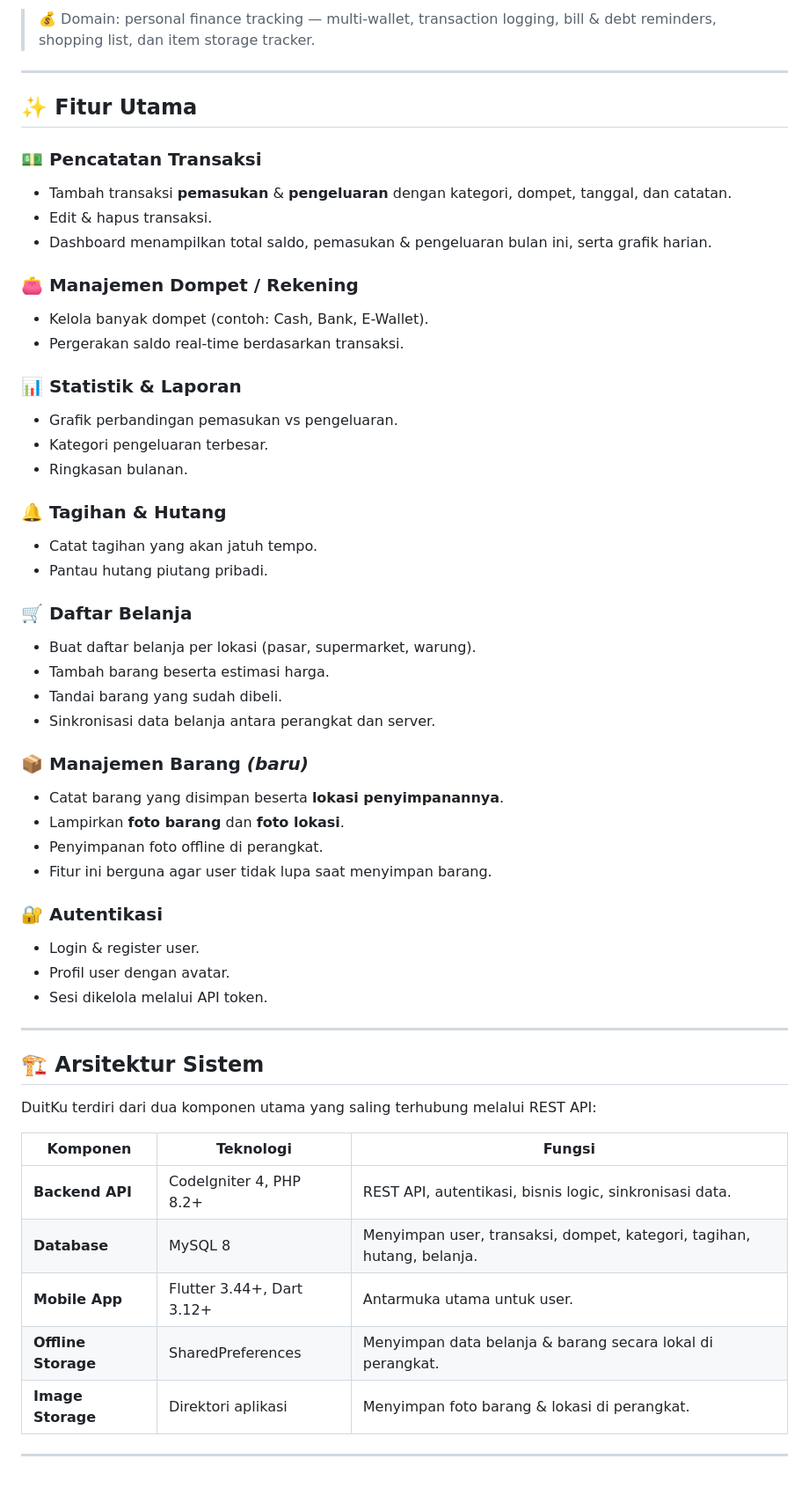
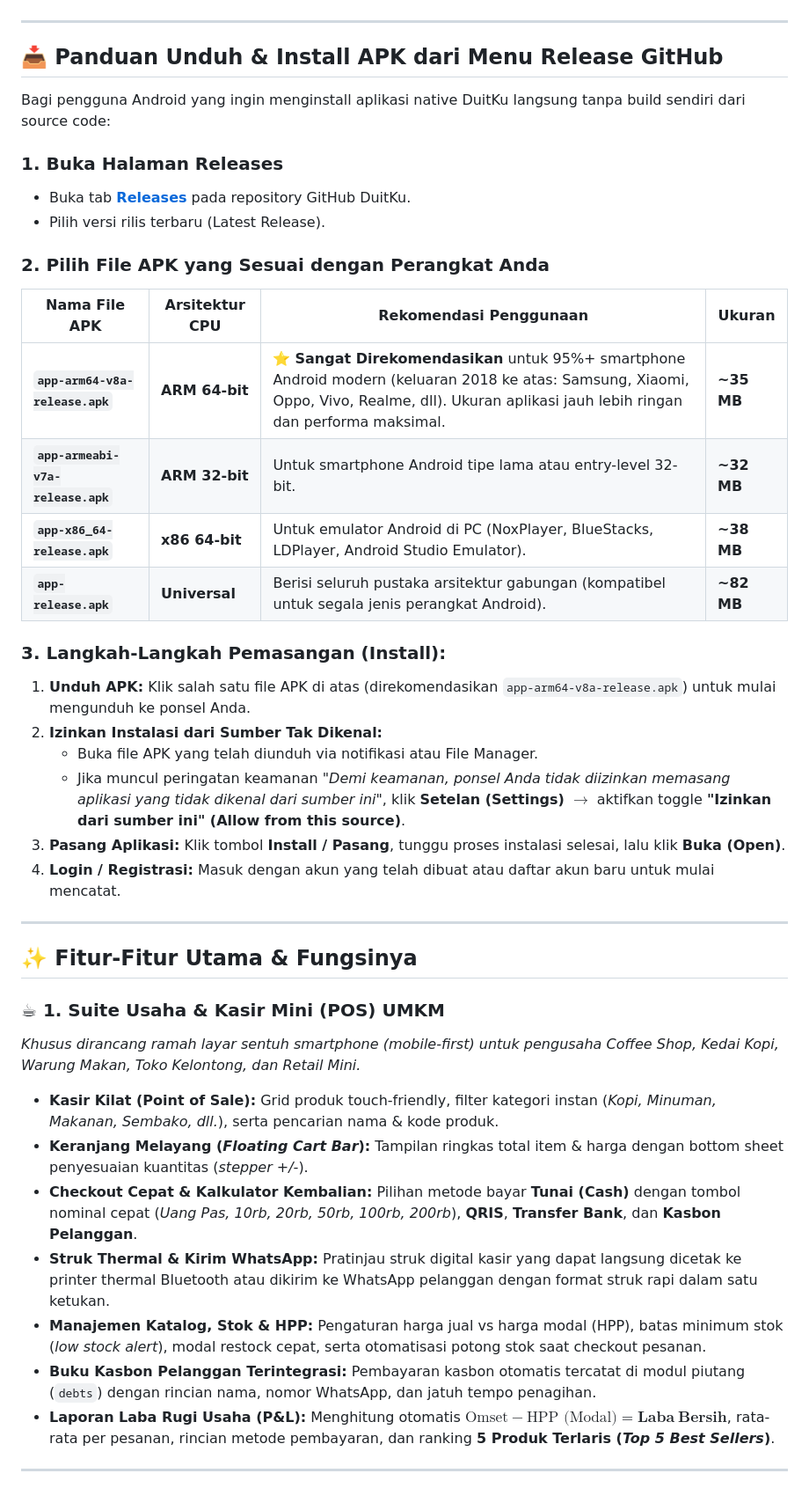
Before and after one commit to zusfan-ops/duitku, a Markdown page: README.md, the part around one of its changes. Shown at 88% size. Drawn GitHub-style.

Commit message:
docs: overhaul README to reflect new POS features and multi-platform architecture

```diff
--- a/README.md
+++ b/README.md
@@ -12,59 +15,45 @@
 </p>
-
-> 💰 Domain: personal finance tracking — multi-wallet, transaction logging, bill & debt reminders, shopping list, dan item storage tracker.
 
 ---
 
-## ✨ Fitur Utama
+## 📥 Panduan Unduh & Install APK dari Menu Release GitHub
 
-### 💵 Pencatatan Transaksi
-- Tambah transaksi **pemasukan** & **pengeluaran** dengan kategori, dompet, tanggal, dan catatan.
-- Edit & hapus transaksi.
-- Dashboard menampilkan total saldo, pemasukan & pengeluaran bulan ini, serta grafik harian.
+Bagi pengguna Android yang ingin menginstall aplikasi native DuitKu langsung tanpa build sendiri dari source code:
 
-### 👛 Manajemen Dompet / Rekening
-- Kelola banyak dompet (contoh: Cash, Bank, E-Wallet).
-- Pergerakan saldo real-time berdasarkan transaksi.
+### 1. Buka Halaman Releases
+* Buka tab **[Releases](https://github.com/zusfan-ops/duitku/releases)** pada repository GitHub DuitKu.
+* Pilih versi rilis terbaru (Latest Release).
 
-### 📊 Statistik & Laporan
-- Grafik perbandingan pemasukan vs pengeluaran.
-- Kategori pengeluaran terbesar.
-- Ringkasan bulanan.
+### 2. Pilih File APK yang Sesuai dengan Perangkat Anda
 
-### 🔔 Tagihan & Hutang
-- Catat tagihan yang akan jatuh tempo.
-- Pantau hutang piutang pribadi.
+| Nama File APK | Arsitektur CPU | Rekomendasi Penggunaan | Ukuran |
+|---|---|---|---|
+| **`app-arm64-v8a-release.apk`** | **ARM 64-bit** | ⭐ **Sangat Direkomendasikan** untuk 95%+ smartphone Android modern (keluaran 2018 ke atas: Samsung, Xiaomi, Oppo, Vivo, Realme, dll). Ukuran aplikasi jauh lebih ringan dan performa maksimal. | **~35 MB** |
+| **`app-armeabi-v7a-release.apk`** | **ARM 32-bit** | Untuk smartphone Android tipe lama atau entry-level 32-bit. | **~32 MB** |
+| **`app-x86_64-release.apk`** | **x86 64-bit** | Untuk emulator Android di PC (NoxPlayer, BlueStacks, LDPlayer, Android Studio Emulator). | **~38 MB** |
+| **`app-release.apk`** | **Universal** | Berisi seluruh pustaka arsitektur gabungan (kompatibel untuk segala jenis perangkat Android). | **~82 MB** |
 
-### 🛒 Daftar Belanja
-- Buat daftar belanja per lokasi (pasar, supermarket, warung).
-- Tambah barang beserta estimasi harga.
-- Tandai barang yang sudah dibeli.
-- Sinkronisasi data belanja antara perangkat dan server.
-
-### 📦 Manajemen Barang *(baru)*
-- Catat barang yang disimpan beserta **lokasi penyimpanannya**.
-- Lampirkan **foto barang** dan **foto lokasi**.
-- Penyimpanan foto offline di perangkat.
-- Fitur ini berguna agar user tidak lupa saat menyimpan barang.
-
-### 🔐 Autentikasi
-- Login & register user.
-- Profil user dengan avatar.
-- Sesi dikelola melalui API token.
+### 3. Langkah-Langkah Pemasangan (Install):
+1. **Unduh APK:** Klik salah satu file APK di atas (direkomendasikan `app-arm64-v8a-release.apk`) untuk mulai mengunduh ke ponsel Anda.
+2. **Izinkan Instalasi dari Sumber Tak Dikenal:**
+   - Buka file APK yang telah diunduh via notifikasi atau File Manager.
+   - Jika muncul peringatan keamanan *"Demi keamanan, ponsel Anda tidak diizinkan memasang aplikasi yang tidak dikenal dari sumber ini"*, klik **Setelan (Settings)** $\rightarrow$ aktifkan toggle **"Izinkan dari sumber ini" (Allow from this source)**.
+3. **Pasang Aplikasi:** Klik tombol **Install / Pasang**, tunggu proses instalasi selesai, lalu klik **Buka (Open)**.
+4. **Login / Registrasi:** Masuk dengan akun yang telah dibuat atau daftar akun baru untuk mulai mencatat.
 
 ---
 
-## 🏗️ Arsitektur Sistem
+## ✨ Fitur-Fitur Utama & Fungsinya
 
-DuitKu terdiri dari dua komponen utama yang saling terhubung melalui REST API:
-
-| Komponen | Teknologi | Fungsi |
-|---|---|---|
-| **Backend API** | CodeIgniter 4, PHP 8.2+ | REST API, autentikasi, bisnis logic, sinkronisasi data. |
-| **Database** | MySQL 8 | Menyimpan user, transaksi, dompet, kategori, tagihan, hutang, belanja. |
-| **Mobile App** | Flutter 3.44+, Dart 3.12+ | Antarmuka utama untuk user. |
-| **Offline Storage** | SharedPreferences | Menyimpan data belanja & barang secara lokal di perangkat. |
-| **Image Storage** | Direktori aplikasi | Menyimpan foto barang & lokasi di perangkat. |
+### ☕ 1. Suite Usaha & Kasir Mini (POS) UMKM
+*Khusus dirancang ramah layar sentuh smartphone (*mobile-first*) untuk pengusaha Coffee Shop, Kedai Kopi, Warung Makan, Toko Kelontong, dan Retail Mini.*
+- **Kasir Kilat (Point of Sale):** Grid produk touch-friendly, filter kategori instan (*Kopi, Minuman, Makanan, Sembako, dll.*), serta pencarian nama & kode produk.
+- **Keranjang Melayang (*Floating Cart Bar*):** Tampilan ringkas total item & harga dengan bottom sheet penyesuaian kuantitas (*stepper +/-*).
+- **Checkout Cepat & Kalkulator Kembalian:** Pilihan metode bayar **Tunai (Cash)** dengan tombol nominal cepat (*Uang Pas, 10rb, 20rb, 50rb, 100rb, 200rb*), **QRIS**, **Transfer Bank**, dan **Kasbon Pelanggan**.
+- **Struk Thermal & Kirim WhatsApp:** Pratinjau struk digital kasir yang dapat langsung dicetak ke printer thermal Bluetooth atau dikirim ke WhatsApp pelanggan dengan format struk rapi dalam satu ketukan.
+- **Manajemen Katalog, Stok & HPP:** Pengaturan harga jual vs harga modal (HPP), batas minimum stok (*low stock alert*), modal restock cepat, serta otomatisasi potong stok saat checkout pesanan.
+- **Buku Kasbon Pelanggan Terintegrasi:** Pembayaran kasbon otomatis tercatat di modul piutang (`debts`) dengan rincian nama, nomor WhatsApp, dan jatuh tempo penagihan.
+- **Laporan Laba Rugi Usaha (P&L):** Menghitung otomatis $\text{Omset} - \text{HPP (Modal)} = \mathbf{Laba\ Bersih}$, rata-rata per pesanan, rincian metode pembayaran, dan ranking **5 Produk Terlaris (*Top 5 Best Sellers*)**.
 
 ---
 
```
Also changed, not shown: other parts of README.md (+89 -151 lines).
